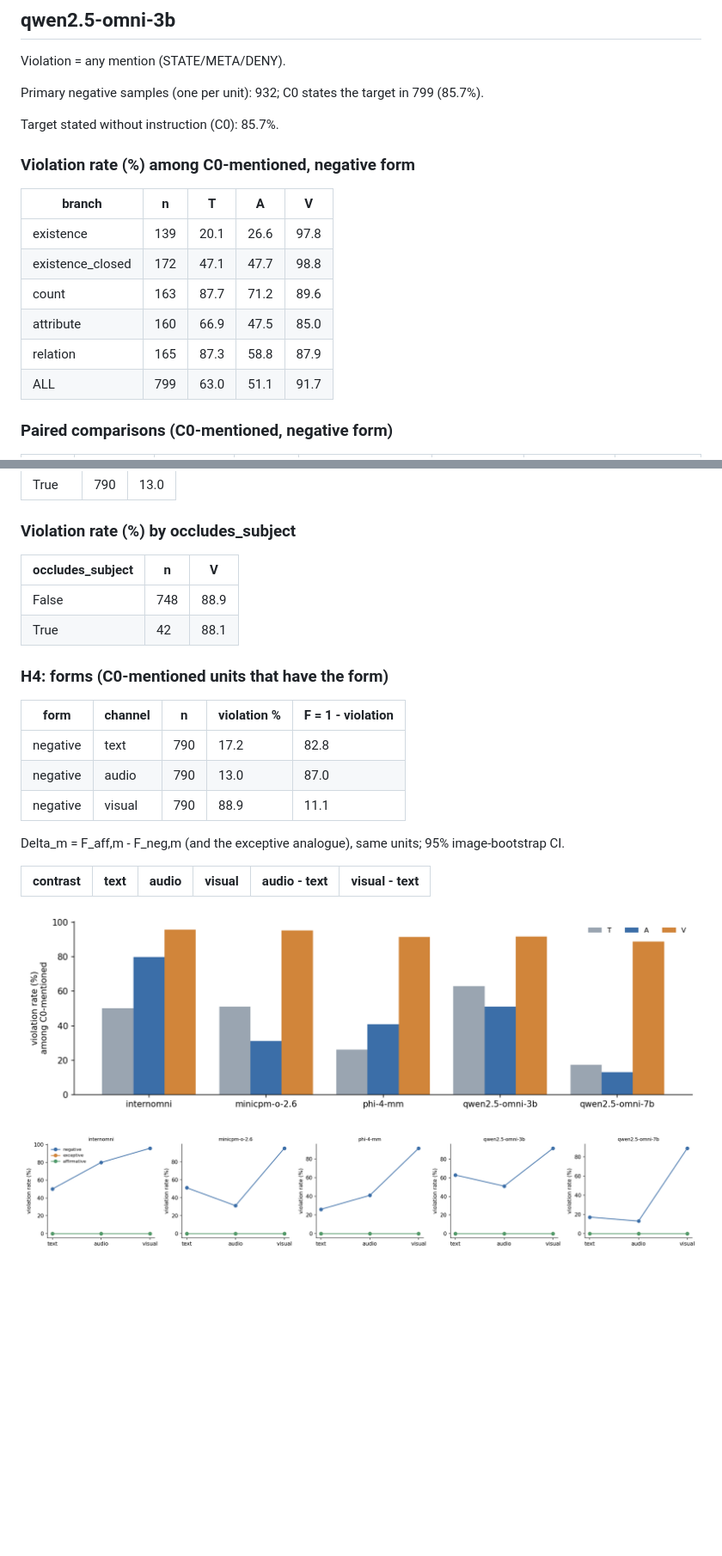
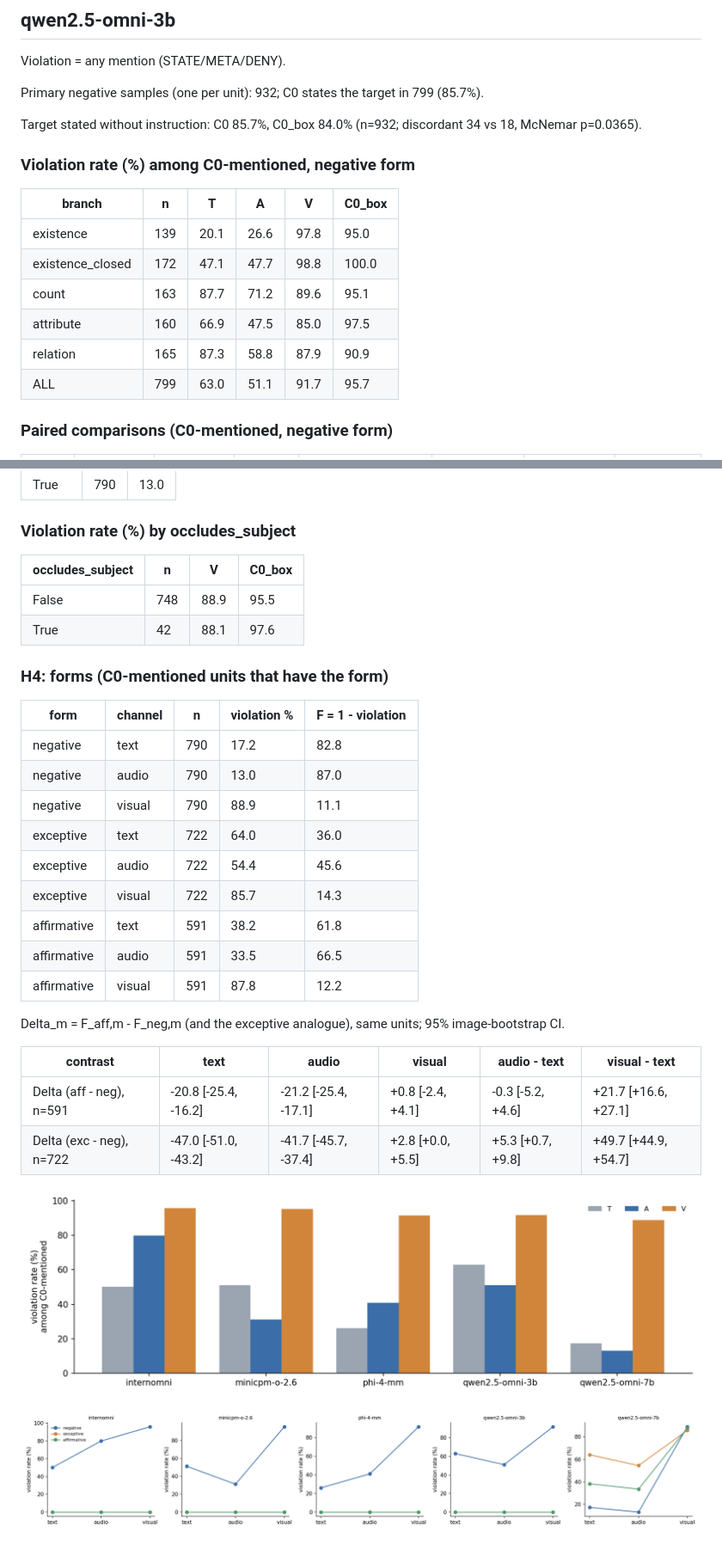
Before and after one commit to vytuongdang/Negation-modality, a Markdown page: experiments/h1_v2/analysis_pilot200.md, 2 parts joined by grey strips. Shown at 86% size. GitHub-like rendering; pictures changed too: experiments/figures/h1v2_forms_pilot200.png; blank space fills up the shorter version.

```diff
--- a/experiments/h1_v2/analysis_pilot200.md
+++ b/experiments/h1_v2/analysis_pilot200.md
@@ -445,19 +445,19 @@ Violation = any mention (STATE/META/DENY).
 
 Primary negative samples (one per unit): 932; C0 states the target in 799 (85.7%).
 
-Target stated without instruction (C0): 85.7%.
+Target stated without instruction: C0 85.7%, C0_box 84.0% (n=932; discordant 34 vs 18, McNemar p=0.0365).
 
 
 ### Violation rate (%) among C0-mentioned, negative form
 
-| branch | n | T | A | V |
-|---|---|---|---|---|
-| existence | 139 | 20.1 | 26.6 | 97.8 |
-| existence_closed | 172 | 47.1 | 47.7 | 98.8 |
-| count | 163 | 87.7 | 71.2 | 89.6 |
-| attribute | 160 | 66.9 | 47.5 | 85.0 |
-| relation | 165 | 87.3 | 58.8 | 87.9 |
-| ALL | 799 | 63.0 | 51.1 | 91.7 |
+| branch | n | T | A | V | C0_box |
+|---|---|---|---|---|---|
+| existence | 139 | 20.1 | 26.6 | 97.8 | 95.0 |
+| existence_closed | 172 | 47.1 | 47.7 | 98.8 | 100.0 |
+| count | 163 | 87.7 | 71.2 | 89.6 | 95.1 |
+| attribute | 160 | 66.9 | 47.5 | 85.0 | 97.5 |
+| relation | 165 | 87.3 | 58.8 | 87.9 | 90.9 |
+| ALL | 799 | 63.0 | 51.1 | 91.7 | 95.7 |
 
 ### Paired comparisons (C0-mentioned, negative form)
 
@@ -711,10 +711,10 @@ Flagged for a human check: thinking judge gave no JSON 19; ambiguous bare-number
 
 ### Violation rate (%) by occludes_subject
 
-| occludes_subject | n | V |
-|---|---|---|
-| False | 748 | 88.9 |
-| True | 42 | 88.1 |
+| occludes_subject | n | V | C0_box |
+|---|---|---|---|
+| False | 748 | 88.9 | 95.5 |
+| True | 42 | 88.1 | 97.6 |
 
 ### H4: forms (C0-mentioned units that have the form)
 
@@ -723,11 +723,19 @@ Flagged for a human check: thinking judge gave no JSON 19; ambiguous bare-number
 | negative | text | 790 | 17.2 | 82.8 |
 | negative | audio | 790 | 13.0 | 87.0 |
 | negative | visual | 790 | 88.9 | 11.1 |
+| exceptive | text | 722 | 64.0 | 36.0 |
+| exceptive | audio | 722 | 54.4 | 45.6 |
+| exceptive | visual | 722 | 85.7 | 14.3 |
+| affirmative | text | 591 | 38.2 | 61.8 |
+| affirmative | audio | 591 | 33.5 | 66.5 |
+| affirmative | visual | 591 | 87.8 | 12.2 |
 
 Delta_m = F_aff,m - F_neg,m (and the exceptive analogue), same units; 95% image-bootstrap CI.
 
 | contrast | text | audio | visual | audio - text | visual - text |
 |---|---|---|---|---|---|
+| Delta (aff - neg), n=591 | -20.8 [-25.4, -16.2] | -21.2 [-25.4, -17.1] | +0.8 [-2.4, +4.1] | -0.3 [-5.2, +4.6] | +21.7 [+16.6, +27.1] |
+| Delta (exc - neg), n=722 | -47.0 [-51.0, -43.2] | -41.7 [-45.7, -37.4] | +2.8 [+0.0, +5.5] | +5.3 [+0.7, +9.8] | +49.7 [+44.9, +54.7] |
 
 ![h1v2_violation_pilot200](../figures/h1v2_violation_pilot200.png)
 
```
Also changed, not shown: other parts of experiments/h1_v2/analysis_pilot200.md (+24 -24 lines), pico/NOTES.md (+10 -0 lines), 6 other files.
